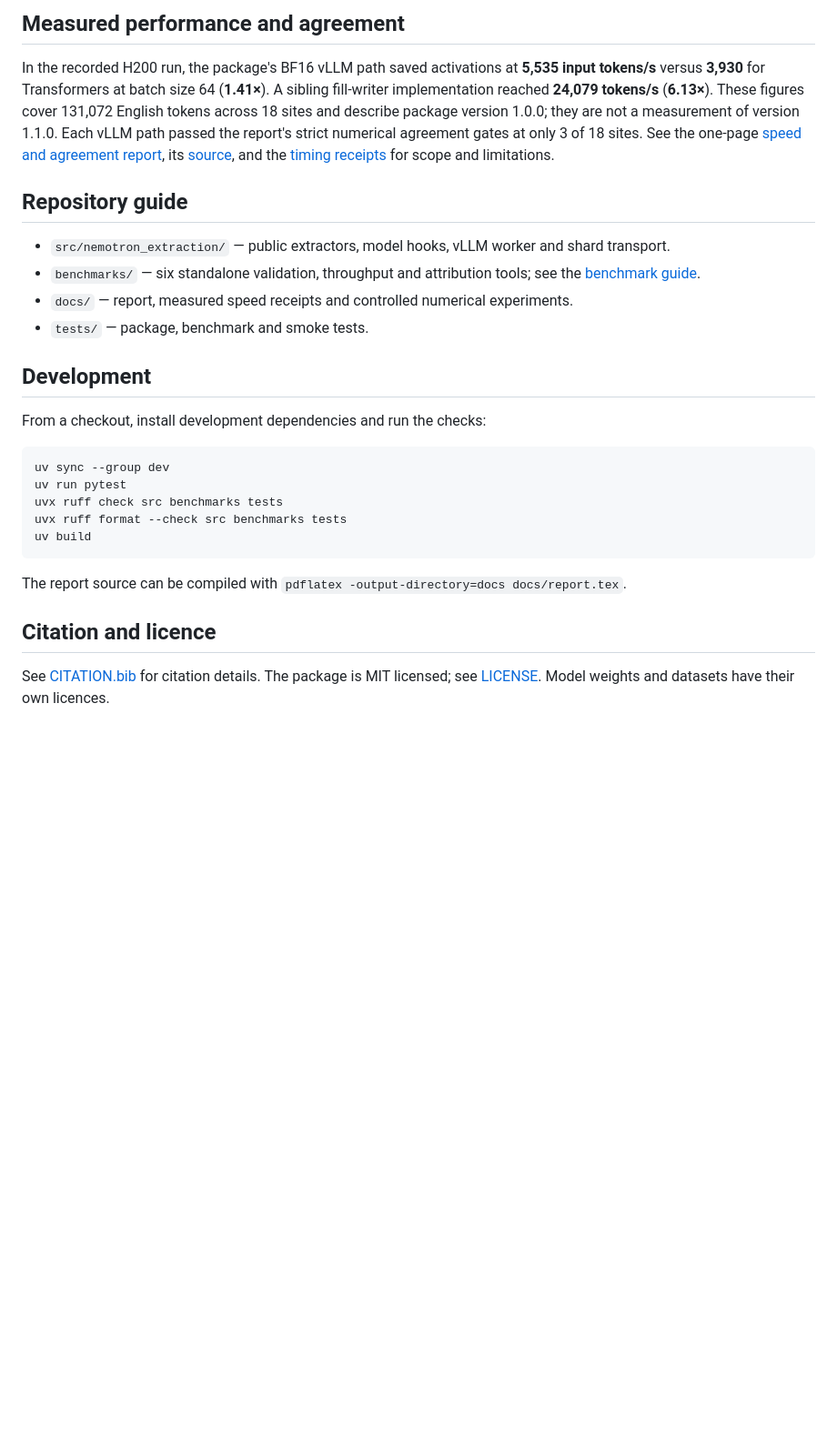
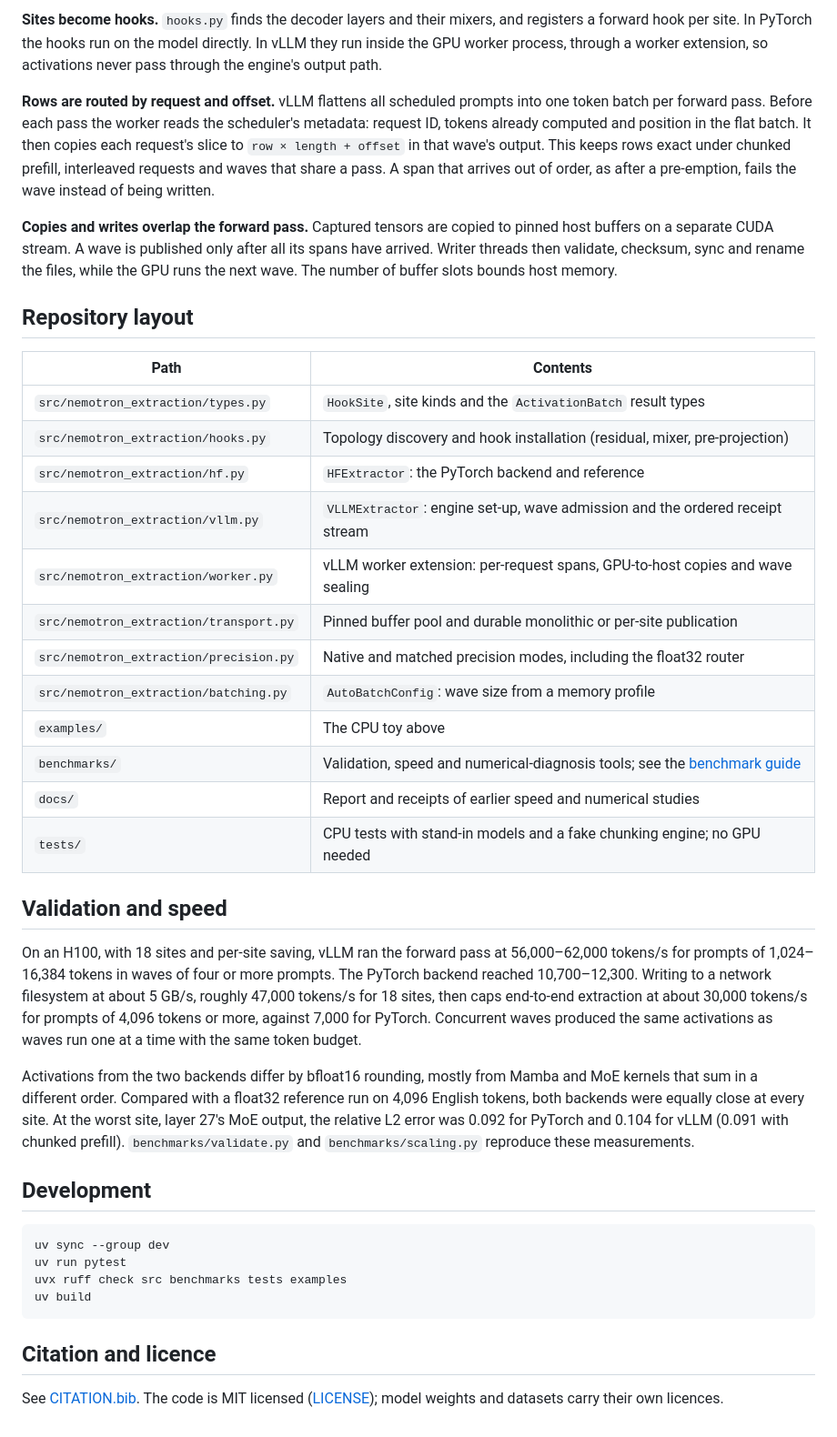
Before and after one commit to alobo01/nemotron-extraction, a Markdown page: README.md, the part around one of its changes. Shown at 91% size. Drawn GitHub-style; blank space fills up the shorter version.

````diff
--- a/README.md
+++ b/README.md
@@ -49,29 +70,42 @@ For memory-bounded vLLM chunk sizes, set `sequences_per_call="auto"` and pass an
 
-## Measured performance and agreement
+**Sites become hooks.** `hooks.py` finds the decoder layers and their mixers, and registers a forward hook per site. In PyTorch the hooks run on the model directly. In vLLM they run inside the GPU worker process, through a worker extension, so activations never pass through the engine's output path.
 
-In the recorded H200 run, the package's BF16 vLLM path saved activations at **5,535 input tokens/s** versus **3,930** for Transformers at batch size 64 (**1.41×**). A sibling fill-writer implementation reached **24,079 tokens/s** (**6.13×**). These figures cover 131,072 English tokens across 18 sites and describe package version 1.0.0; they are not a measurement of version 1.1.0. Each vLLM path passed the report's strict numerical agreement gates at only 3 of 18 sites. See the one-page [speed and agreement report](docs/report.pdf), its [source](docs/report.tex), and the [timing receipts](docs/extraction_speed_results.json) for scope and limitations.
+**Rows are routed by request and offset.** vLLM flattens all scheduled prompts into one token batch per forward pass. Before each pass the worker reads the scheduler's metadata: request ID, tokens already computed and position in the flat batch. It then copies each request's slice to `row × length + offset` in that wave's output. This keeps rows exact under chunked prefill, interleaved requests and waves that share a pass. A span that arrives out of order, as after a pre-emption, fails the wave instead of being written.
 
-## Repository guide
+**Copies and writes overlap the forward pass.** Captured tensors are copied to pinned host buffers on a separate CUDA stream. A wave is published only after all its spans have arrived. Writer threads then validate, checksum, sync and rename the files, while the GPU runs the next wave. The number of buffer slots bounds host memory.
 
-- `src/nemotron_extraction/` — public extractors, model hooks, vLLM worker and shard transport.
-- `benchmarks/` — six standalone validation, throughput and attribution tools; see the [benchmark guide](benchmarks/README.md).
-- `docs/` — report, measured speed receipts and controlled numerical experiments.
-- `tests/` — package, benchmark and smoke tests.
+## Repository layout
+
+| Path | Contents |
+|---|---|
+| `src/nemotron_extraction/types.py` | `HookSite`, site kinds and the `ActivationBatch` result types |
+| `src/nemotron_extraction/hooks.py` | Topology discovery and hook installation (residual, mixer, pre-projection) |
+| `src/nemotron_extraction/hf.py` | `HFExtractor`: the PyTorch backend and reference |
+| `src/nemotron_extraction/vllm.py` | `VLLMExtractor`: engine set-up, wave admission and the ordered receipt stream |
+| `src/nemotron_extraction/worker.py` | vLLM worker extension: per-request spans, GPU-to-host copies and wave sealing |
+| `src/nemotron_extraction/transport.py` | Pinned buffer pool and durable monolithic or per-site publication |
+| `src/nemotron_extraction/precision.py` | Native and matched precision modes, including the float32 router |
+| `src/nemotron_extraction/batching.py` | `AutoBatchConfig`: wave size from a memory profile |
+| `examples/` | The CPU toy above |
+| `benchmarks/` | Validation, speed and numerical-diagnosis tools; see the [benchmark guide](benchmarks/README.md) |
+| `docs/` | Report and receipts of earlier speed and numerical studies |
+| `tests/` | CPU tests with stand-in models and a fake chunking engine; no GPU needed |
+
+## Validation and speed
+
+On an H100, with 18 sites and per-site saving, vLLM ran the forward pass at 56,000–62,000 tokens/s for prompts of 1,024–16,384 tokens in waves of four or more prompts. The PyTorch backend reached 10,700–12,300. Writing to a network filesystem at about 5 GB/s, roughly 47,000 tokens/s for 18 sites, then caps end-to-end extraction at about 30,000 tokens/s for prompts of 4,096 tokens or more, against 7,000 for PyTorch. Concurrent waves produced the same activations as waves run one at a time with the same token budget.
+
+Activations from the two backends differ by bfloat16 rounding, mostly from Mamba and MoE kernels that sum in a different order. Compared with a float32 reference run on 4,096 English tokens, both backends were equally close at every site. At the worst site, layer 27's MoE output, the relative L2 error was 0.092 for PyTorch and 0.104 for vLLM (0.091 with chunked prefill). `benchmarks/validate.py` and `benchmarks/scaling.py` reproduce these measurements.
 
 ## Development
-
-From a checkout, install development dependencies and run the checks:
 
 ```bash
 uv sync --group dev
 uv run pytest
-uvx ruff check src benchmarks tests
-uvx ruff format --check src benchmarks tests
+uvx ruff check src benchmarks tests examples
 uv build
 ```
 
-The report source can be compiled with `pdflatex -output-directory=docs docs/report.tex`.
-
 ## Citation and licence
 
-See [CITATION.bib](CITATION.bib) for citation details. The package is MIT licensed; see [LICENSE](LICENSE). Model weights and datasets have their own licences.
+See [CITATION.bib](CITATION.bib). The code is MIT licensed ([LICENSE](LICENSE)); model weights and datasets carry their own licences.
````
Also changed, not shown: other parts of README.md (+40 -19 lines), benchmarks/README.md (+43 -40 lines).
